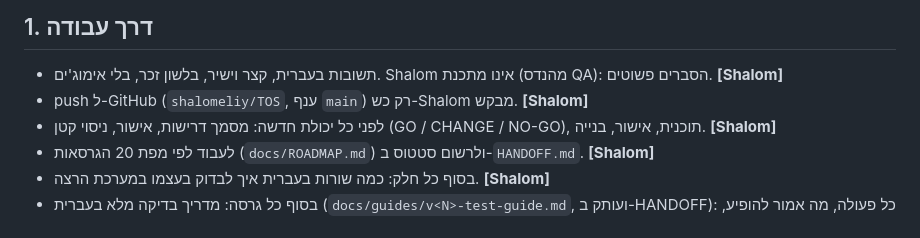
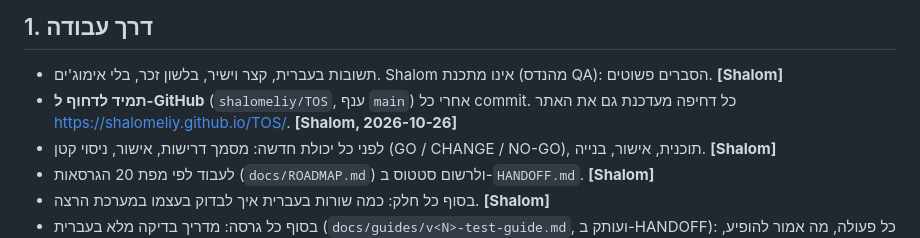
Before and after one commit to shalomeliy/TOS, a Markdown page: DECISIONS.md, the part around the change. Drawn GitHub-style.

```diff
--- a/DECISIONS.md
+++ b/DECISIONS.md
@@ -7,7 +7,7 @@
 
 ## 1. דרך עבודה
 - תשובות בעברית, קצר וישיר, בלשון זכר, בלי אימוג'ים. Shalom אינו מתכנת (מהנדס QA): הסברים פשוטים. **[Shalom]**
-- push ל-GitHub (`shalomeliy/TOS`, ענף `main`) רק כש-Shalom מבקש. **[Shalom]**
+- **תמיד לדחוף ל-GitHub** (`shalomeliy/TOS`, ענף `main`) אחרי כל commit. כל דחיפה מעדכנת גם את האתר https://shalomeliy.github.io/TOS/. **[Shalom, 2026-10-26]**
 - לפני כל יכולת חדשה: מסמך דרישות, אישור, ניסוי קטן (GO / CHANGE / NO-GO), תוכנית, אישור, בנייה. **[Shalom]**
 - לעבוד לפי מפת 20 הגרסאות (`docs/ROADMAP.md`) ולרשום סטטוס ב-`HANDOFF.md`. **[Shalom]**
 - בסוף כל חלק: כמה שורות בעברית איך לבדוק בעצמו במערכת הרצה. **[Shalom]**
```
Also changed, not shown: CLAUDE.md (+1 -1 lines).
